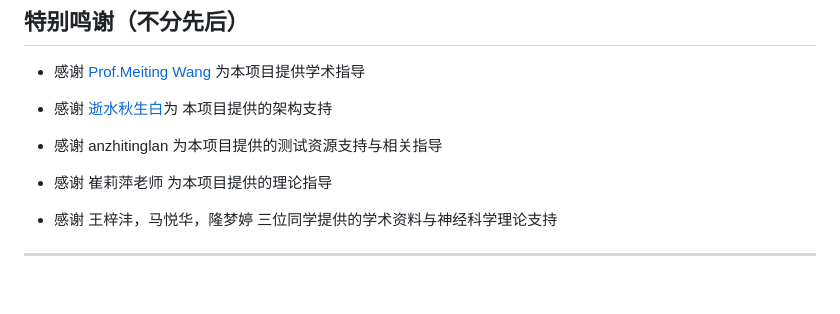
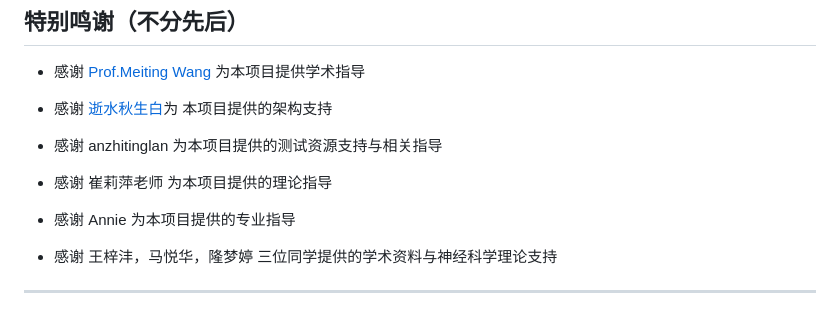
Before and after one commit to JianFeeeee/TrulyMEM-TrueHumanMEM, a Markdown page: README.md, the part around the change. GitHub-like rendering; blank space fills up the shorter version.

Commit message:
update: 更新文件 README.md
Signed-off-by: JianFeeeee <2198972886@qq.com>

```diff
--- a/README.md
+++ b/README.md
@@ -212,6 +212,8 @@ pytest tests/
 
 - 感谢 崔莉萍老师 为本项目提供的理论指导
 
+- 感谢 Annie 为本项目提供的专业指导
+
 - 感谢 王梓沣，马悦华，隆梦婷 三位同学提供的学术资料与神经科学理论支持
 ---
 ## 贡献
```
